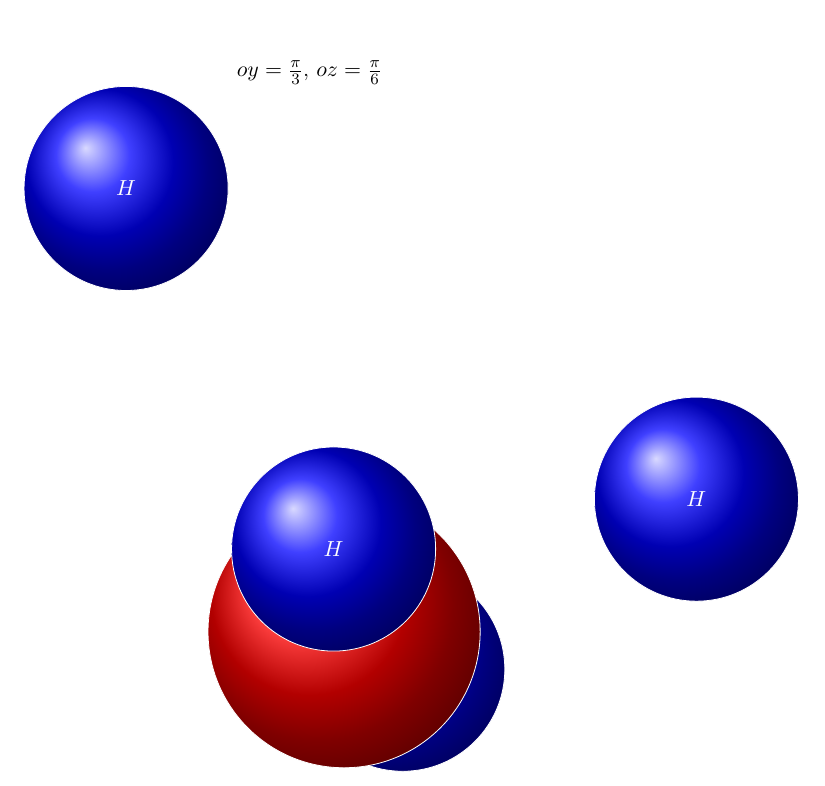
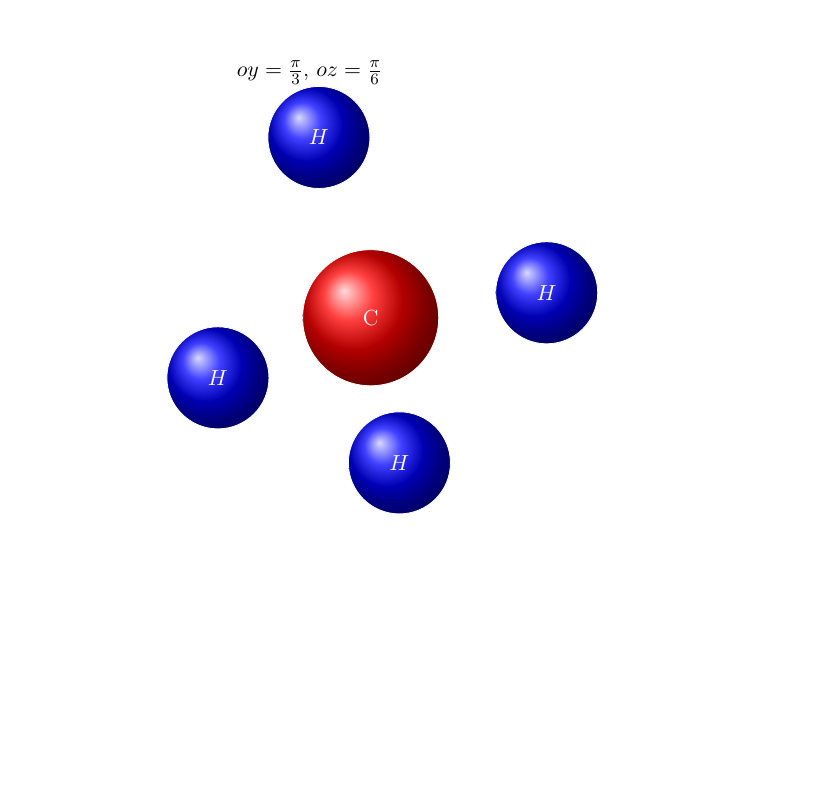
Before and after one commit to AlexsandrKomarov/-, a LaTeX document (Практическая работа №4.tex): part of the page, cut so that both start at the same text, the shorter picture padded with empty space. Compiled offline with pdfLaTeX.

Commit message:
ПО НОВЫМ РАСЧЕТАМ

```diff
--- a/Практическая работа №4.tex
+++ b/Практическая работа №4.tex
@@ -11,22 +11,22 @@ $oy=\frac{\pi}{3}$, $oz=\frac{\pi}{6}$\\
 \centering
 \begin{tikzpicture}
 
-\begin{scope}[xscale=2,yscale=2]
+\begin{scope}[xscale=1,yscale=1]
 
 \draw [rounded corners=4pt,color=white,ball color=blue,smooth]
 (0,0) circle (0.9) node {$H$};%111111111111
 
 \draw [rounded corners=4pt,color=white,ball color=blue,smooth]
-(2.59,1.5) circle (0.9) node {$H$};%222222222
+(2.598,3) circle (0.9) node {$H$};%222222222
 
 \draw [rounded corners=4pt,color=white,ball color=blue,smooth]
-(-2.44,4.24) circle (0.9) node {$H$};%4444444444
+(-1.42,5.74) circle (0.9) node {$H$};%4444444444
 
 \draw [rounded corners=4pt,color=white,ball color=red,smooth]
-(-0.5174,0.331) circle (1.2) node {C};%C
+(-0.507,2.56) circle (1.2) node {C};%C
 
 \draw [rounded corners=4pt,color=white,ball color=blue,smooth]
-(-0.61,1.06) circle (0.9) node {$H$};%33333333
+(-3.201,1.5) circle (0.9) node {$H$};%33333333
 
 
 \end{scope}
```
Also changed, not shown: Практическая работа №4.pdf.
